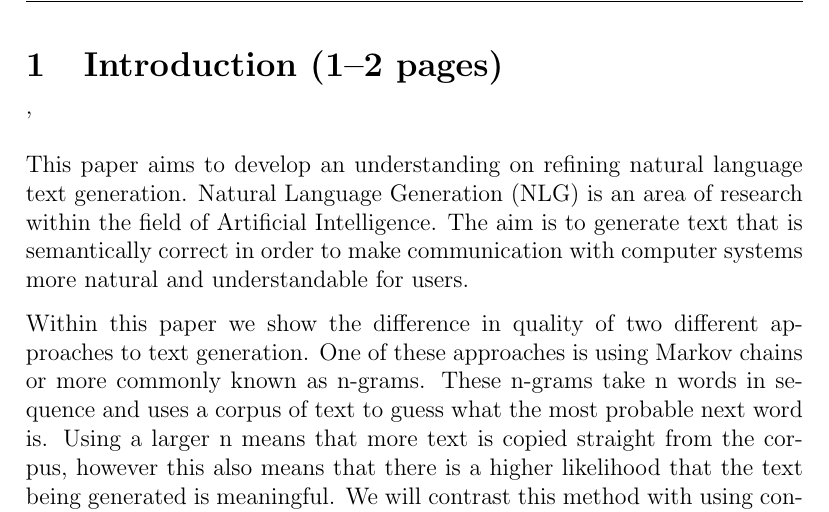
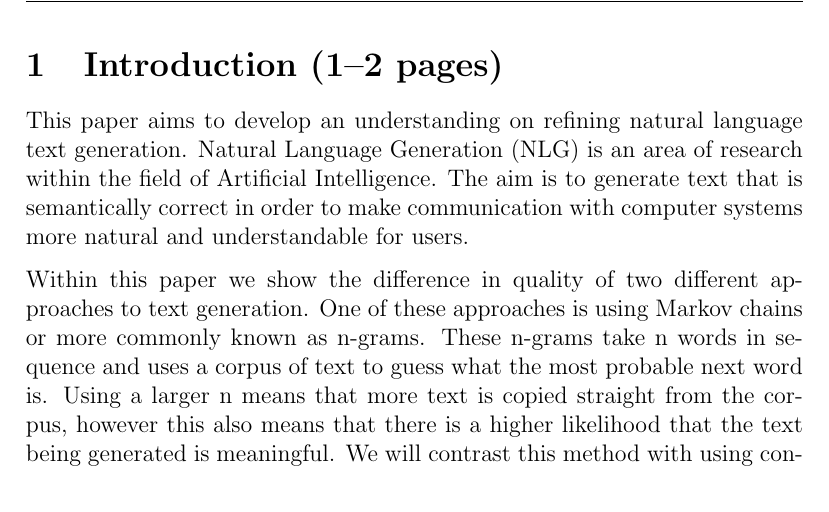
Before and after one commit to Yopi/AI-Projekt, a LaTeX paper (rapport/ai14-report-template.tex): part of page 2 of 8, cut so that both start at the same text. Compiled offline with pdfLaTeX.

Commit message:
Remove '

```diff
--- a/rapport/ai14-report-template.tex
+++ b/rapport/ai14-report-template.tex
@@ -54,12 +54,11 @@ Skriv sist, när vi vet vad vi har skrivit om (y)
 %%%%%%%%%%%%%%%%%%%%%%%%%%%%%%%%%%%%%%%%%%%%%%%%%%%%%%%%%%%%%
 %%%%%%%%%%%%%%%%%%%%%%%%%%%%%%%%%%%%%%%%%%%%%%%%%%%%%%%%%%%%%
 \section{Introduction (1--2 pages)}
-\label{sec:intro}'
+\label{sec:intro}
 % What is the problem and why is it important?
 % What will the reader get out of it?
 % Present specific results
-% Don't go into detail
-
+% Dont go into detail
 This paper aims to develop an understanding on refining natural language text generation.
 Natural Language Generation (NLG) is an area of research within the field of Artificial Intelligence.
 The aim is to generate text that is semantically correct in order to make communication with computer systems more natural and understandable for users.
```
